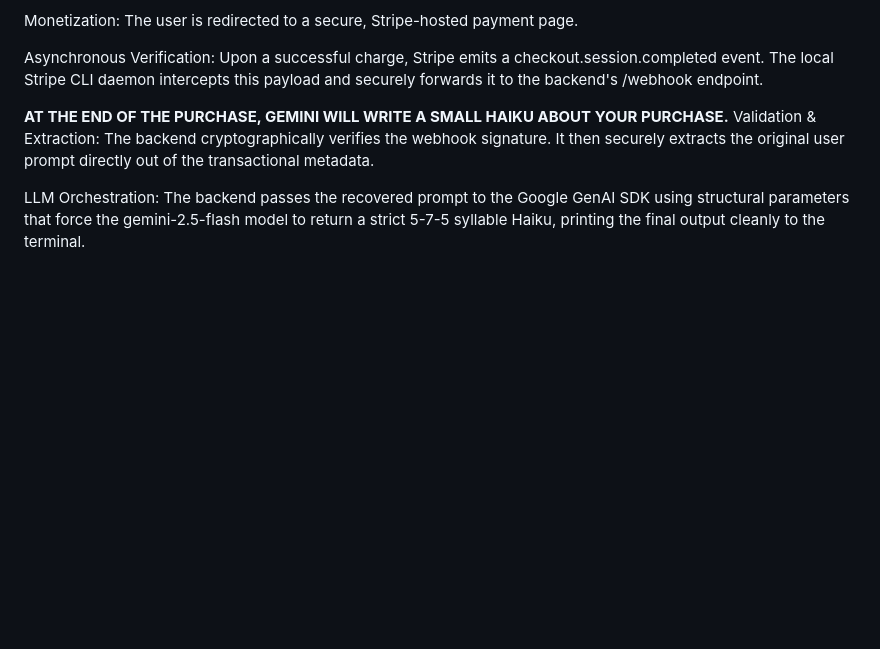
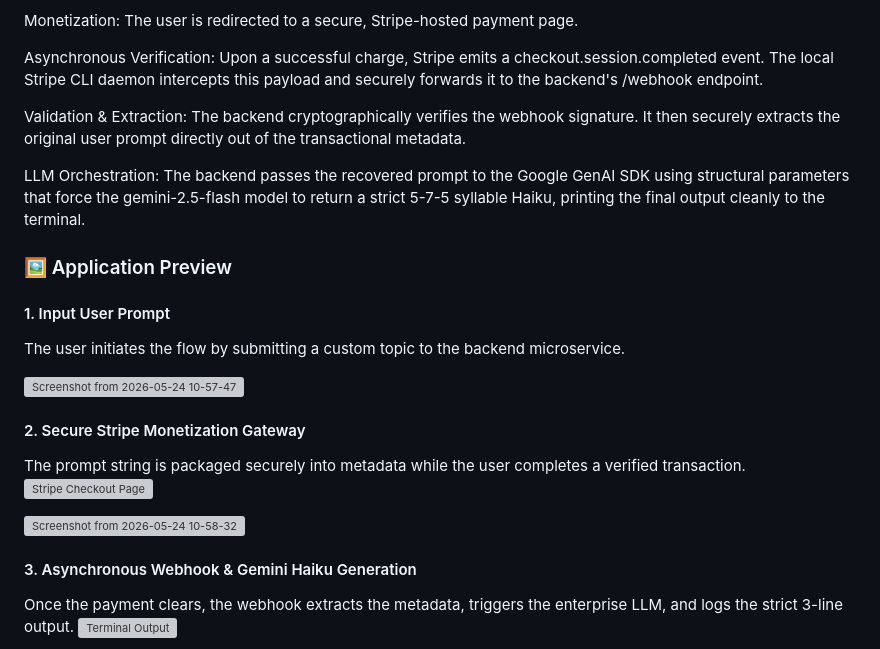
Before and after one commit to codejam88/StripeAPIGeminiAPIintegration, a Markdown page: README.md, the part around one of its changes. GitHub-like rendering; blank space fills up the shorter version; grey boxes are pictures that could not be loaded.

```diff
--- a/README.md
+++ b/README.md
@@ -47,8 +46,37 @@ Monetization: The user is redirected to a secure, Stripe-hosted payment page.
 
 Asynchronous Verification: Upon a successful charge, Stripe emits a checkout.session.completed event. The local Stripe CLI daemon intercepts this payload and securely forwards it to the backend's /webhook endpoint.
 
-
-****AT THE END OF THE PURCHASE, GEMINI WILL WRITE A SMALL HAIKU ABOUT YOUR PURCHASE.****
 Validation & Extraction: The backend cryptographically verifies the webhook signature. It then securely extracts the original user prompt directly out of the transactional metadata.
 
 LLM Orchestration: The backend passes the recovered prompt to the Google GenAI SDK using structural parameters that force the gemini-2.5-flash model to return a strict 5-7-5 syllable Haiku, printing the final output cleanly to the terminal.
+
+
+
+
+
+
+
+
+
+
+### 🖼️ Application Preview
+
+#### 1. Input User Prompt
+The user initiates the flow by submitting a custom topic to the backend microservice.
+
+<img width="1920" height="1080" alt="Screenshot from 2026-05-24 10-57-47" src="https://github.com/user-attachments/assets/b73ba27d-7648-4ac3-8f65-b8825b603fa1" />
+
+#### 2. Secure Stripe Monetization Gateway
+The prompt string is packaged securely into metadata while the user completes a verified transaction.
+![Stripe Checkout Page](images/stripe-checkout.png)
+
+
+
+<img width="1920" height="1080" alt="Screenshot from 2026-05-24 10-58-32" src="https://github.com/user-attachments/assets/14d83755-e8ea-46dd-9a1d-be9d7fa6f5cf" />
+
+
+
+#### 3. Asynchronous Webhook & Gemini Haiku Generation
+Once the payment clears, the webhook extracts the metadata, triggers the enterprise LLM, and logs the strict 3-line output.
+![Terminal Output](images/gemini-haiku-terminal.png)
+
```
Also changed, not shown: other parts of README.md (+1 -1 lines).
